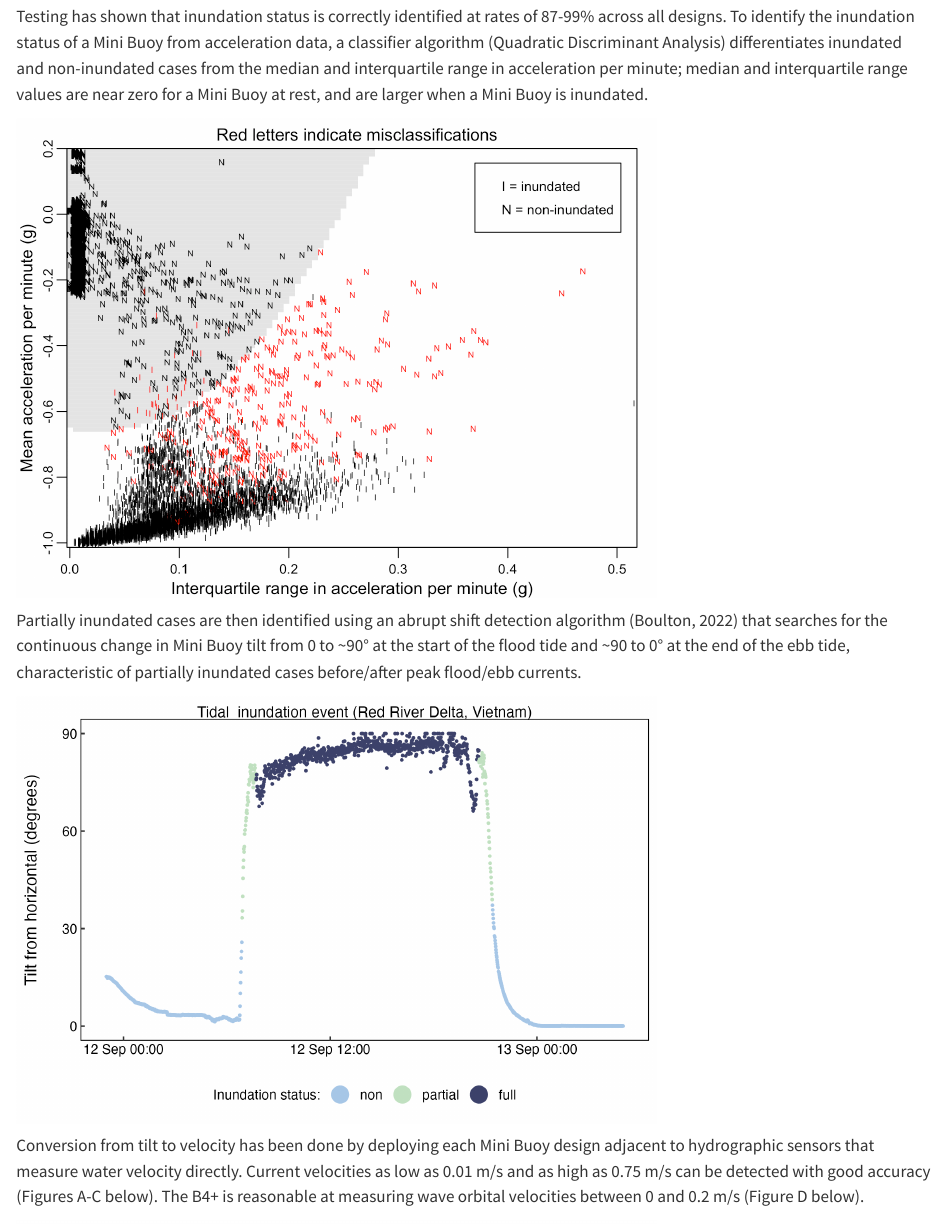
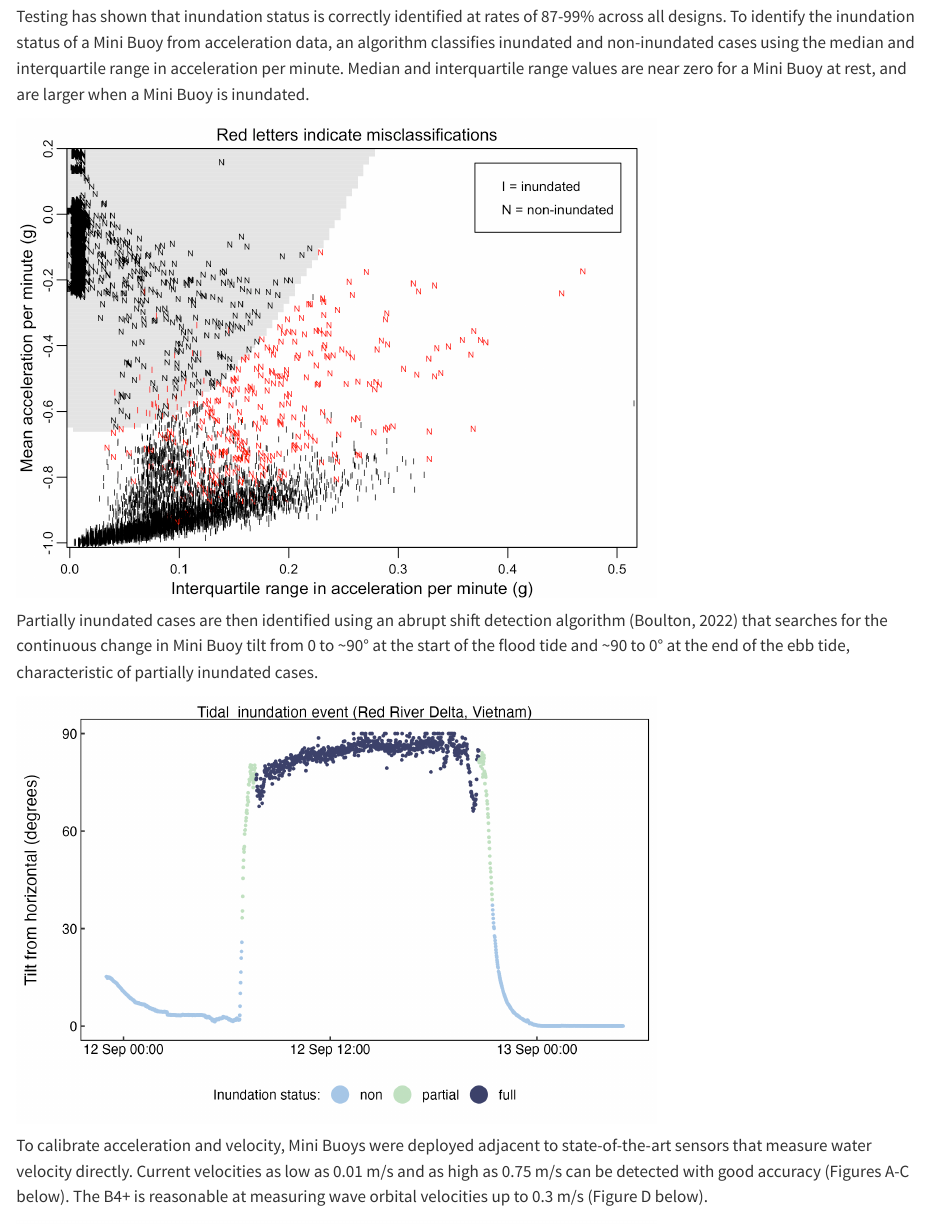
Before and after one commit to cailadd90/MiniBuoyHandbook, a Quarto document (chapters/intro.qmd): the page in a window 1100 px wide, from 1930 px down. Rendered offline with R 4.5, knitr and Pandoc in place of Quarto, with nearby package versions.

Commit message:
Updates to the introduction chapter

```diff
--- a/chapters/intro.qmd
+++ b/chapters/intro.qmd
@@ -31,15 +31,15 @@ Inundation duration, current velocity, and wave orbital velocity parameters can
 
 ![](figs/MiniBuoyMotion.png){fig-align='centre'}
 
-Testing has shown that inundation status is correctly identified at rates of 87-99% across all designs. To identify the inundation status of a Mini Buoy from acceleration data, a classifier algorithm (Quadratic Discriminant Analysis) differentiates inundated and non-inundated cases from the median and interquartile range in acceleration per minute; median and interquartile range values are near zero for a Mini Buoy at rest, and are larger when a Mini Buoy is inundated.
+Testing has shown that inundation status is correctly identified at rates of 87-99% across all designs. To identify the inundation status of a Mini Buoy from acceleration data, an algorithm classifies inundated and non-inundated cases using the median and interquartile range in acceleration per minute. Median and interquartile range values are near zero for a Mini Buoy at rest, and are larger when a Mini Buoy is inundated.
 
 ![](figs/PartitionPlot.png){fig-align='centre' width=70%}
 
-Partially inundated cases are then identified using an abrupt shift detection algorithm (Boulton, 2022) that searches for the continuous change in Mini Buoy tilt from 0 to ~90° at the start of the flood tide and ~90 to 0° at the end of the ebb tide, characteristic of partially inundated cases before/after peak flood/ebb currents.
+Partially inundated cases are then identified using an abrupt shift detection algorithm (Boulton, 2022) that searches for the continuous change in Mini Buoy tilt from 0 to ~90° at the start of the flood tide and ~90 to 0° at the end of the ebb tide, characteristic of partially inundated cases.
 
 ![](figs/InundationEvent.png){fig-align='centre' width=70%}
 
-Conversion from tilt to velocity has been done by deploying each Mini Buoy design adjacent to hydrographic sensors that measure water velocity directly. Current velocities as low as 0.01 m/s and as high as 0.75 m/s can be detected with good accuracy (Figures A-C below). The B4+ is reasonable at measuring wave orbital velocities between 0 and 0.2 m/s (Figure D below).
+To calibrate acceleration and velocity, Mini Buoys were deployed adjacent to state-of-the-art sensors that measure water velocity directly. Current velocities as low as 0.01 m/s and as high as 0.75 m/s can be detected with good accuracy (Figures A-C below). The B4+ is reasonable at measuring wave orbital velocities up to 0.3 m/s (Figure D below).
 
 ![](figs/Calibrations.png){fig-align='centre' width=70%}
 
```
